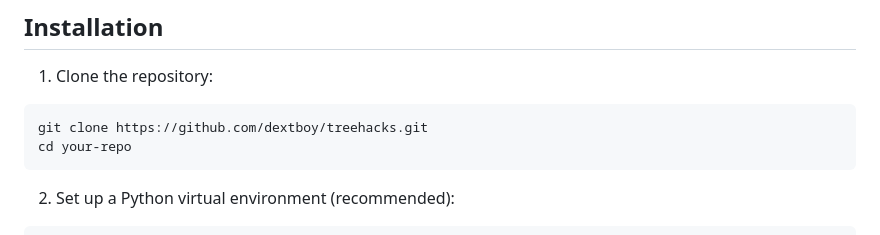
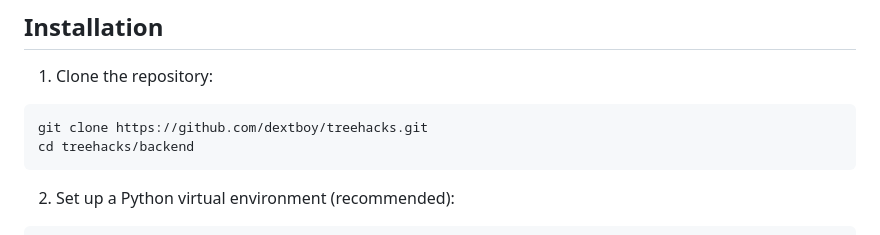
Before and after one commit to dextboy/treehacks, a Markdown page: README.md, the part around the change. Drawn GitHub-style.

````diff
--- a/README.md
+++ b/README.md
@@ -46,7 +46,7 @@ sudo apt install alsa-utils
 
 ```bash
 git clone https://github.com/dextboy/treehacks.git
-cd your-repo
+cd treehacks/backend
 ```
 
 2. Set up a Python virtual environment (recommended):
````
